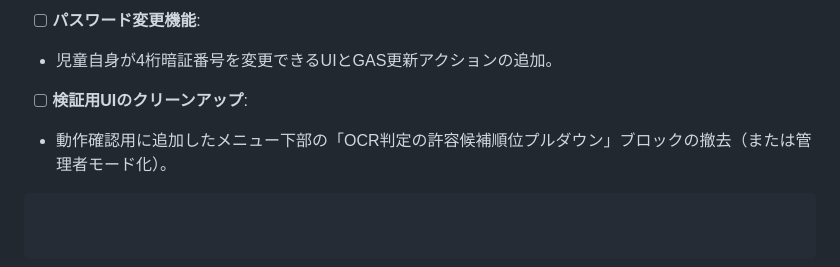
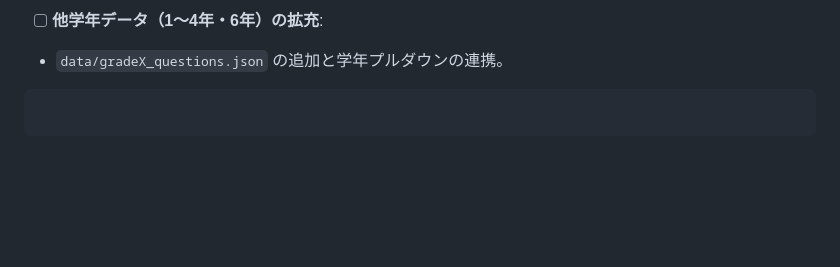
Before and after one commit to r07t027/kanji, a Markdown page: HANDOVER.md, the part around one of its changes. Rendered like a GitHub page; blank space fills up the shorter version.

```diff
--- a/HANDOVER.md
+++ b/HANDOVER.md
@@ -137,11 +159,7 @@ kanji_practice_app/
 
 
-* [ ] **パスワード変更機能**:
-* 児童自身が4桁暗証番号を変更できるUIとGAS更新アクションの追加。
-
-
-* [ ] **検証用UIのクリーンアップ**:
-* 動作確認用に追加したメニュー下部の「OCR判定の許容候補順位プルダウン」ブロックの撤去（または管理者モード化）。
+* [ ] **他学年データ（1〜4年・6年）の拡充**:
+* `data/gradeX_questions.json` の追加と学年プルダウンの連携。
 
 
 
```
Also changed, not shown: other parts of HANDOVER.md (+79 -57 lines).
